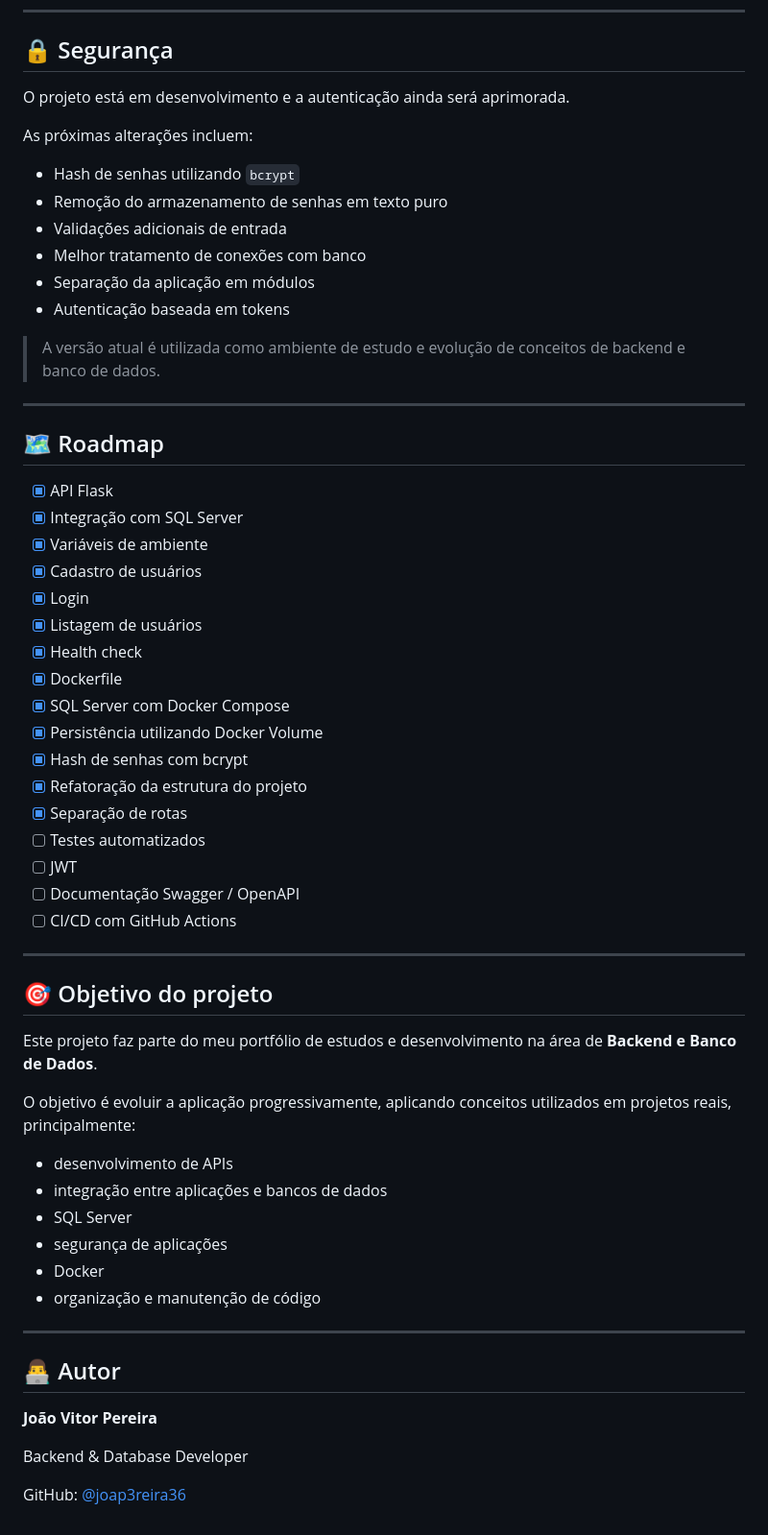
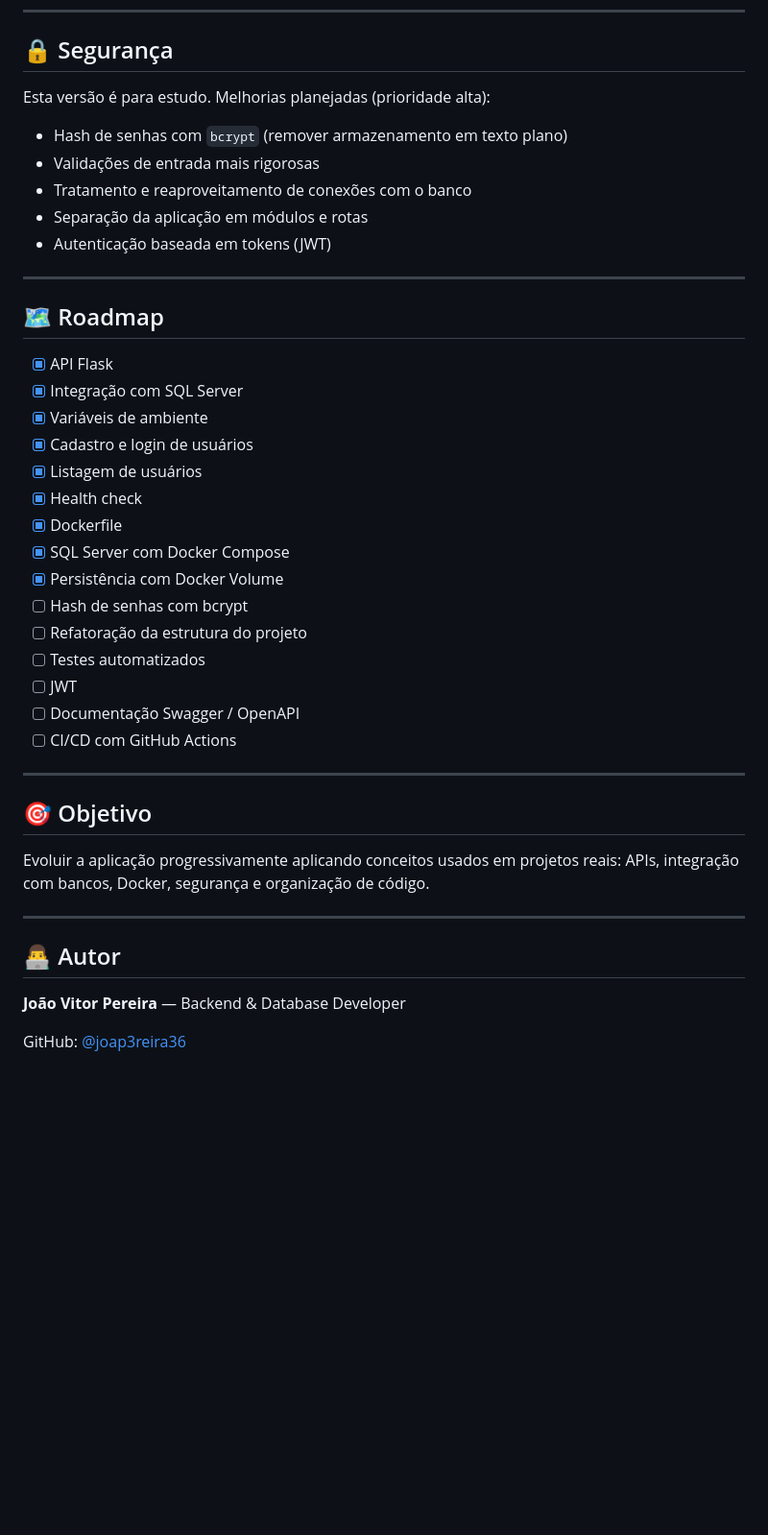
Before and after one commit to joap3reira36/A3-Web, a Markdown page: README.md, the part around one of its changes. Shown at 96% size. Drawn GitHub-style; blank space fills up the shorter version.

```diff
--- a/README.md
+++ b/README.md
@@ -282,18 +222,13 @@ Backend-API/
 
 ## 🔒 Segurança
 
-O projeto está em desenvolvimento e a autenticação ainda será aprimorada.
+Esta versão é para estudo. Melhorias planejadas (prioridade alta):
 
-As próximas alterações incluem:
-
-- Hash de senhas utilizando `bcrypt`
-- Remoção do armazenamento de senhas em texto puro
-- Validações adicionais de entrada
-- Melhor tratamento de conexões com banco
-- Separação da aplicação em módulos
-- Autenticação baseada em tokens
-
-> A versão atual é utilizada como ambiente de estudo e evolução de conceitos de backend e banco de dados.
+- Hash de senhas com `bcrypt` (remover armazenamento em texto plano)
+- Validações de entrada mais rigorosas
+- Tratamento e reaproveitamento de conexões com o banco
+- Separação da aplicação em módulos e rotas
+- Autenticação baseada em tokens (JWT)
 
 ---
 
@@ -302,16 +237,14 @@ As próximas alterações incluem:
 - [x] API Flask
 - [x] Integração com SQL Server
 - [x] Variáveis de ambiente
-- [x] Cadastro de usuários
-- [x] Login
+- [x] Cadastro e login de usuários
 - [x] Listagem de usuários
 - [x] Health check
 - [x] Dockerfile
 - [x] SQL Server com Docker Compose
-- [x] Persistência utilizando Docker Volume
-- [x] Hash de senhas com bcrypt
-- [x] Refatoração da estrutura do projeto
-- [x] Separação de rotas
+- [x] Persistência com Docker Volume
+- [ ] Hash de senhas com bcrypt
+- [ ] Refatoração da estrutura do projeto
 - [ ] Testes automatizados
 - [ ] JWT
 - [ ] Documentação Swagger / OpenAPI
@@ -319,25 +252,14 @@ As próximas alterações incluem:
 
 ---
 
-## 🎯 Objetivo do projeto
+## 🎯 Objetivo
 
-Este projeto faz parte do meu portfólio de estudos e desenvolvimento na área de **Backend e Banco de Dados**.
-
-O objetivo é evoluir a aplicação progressivamente, aplicando conceitos utilizados em projetos reais, principalmente:
-
-- desenvolvimento de APIs
-- integração entre aplicações e bancos de dados
-- SQL Server
-- segurança de aplicações
-- Docker
-- organização e manutenção de código
+Evoluir a aplicação progressivamente aplicando conceitos usados em projetos reais: APIs, integração com bancos, Docker, segurança e organização de código.
 
 ---
 
 ## 👨‍💻 Autor
 
-**João Vitor Pereira**
-
-Backend & Database Developer
+**João Vitor Pereira** — Backend & Database Developer
 
 GitHub: [@joap3reira36](https://github.com/joap3reira36)
```
Also changed, not shown: other parts of README.md (+35 -95 lines).
